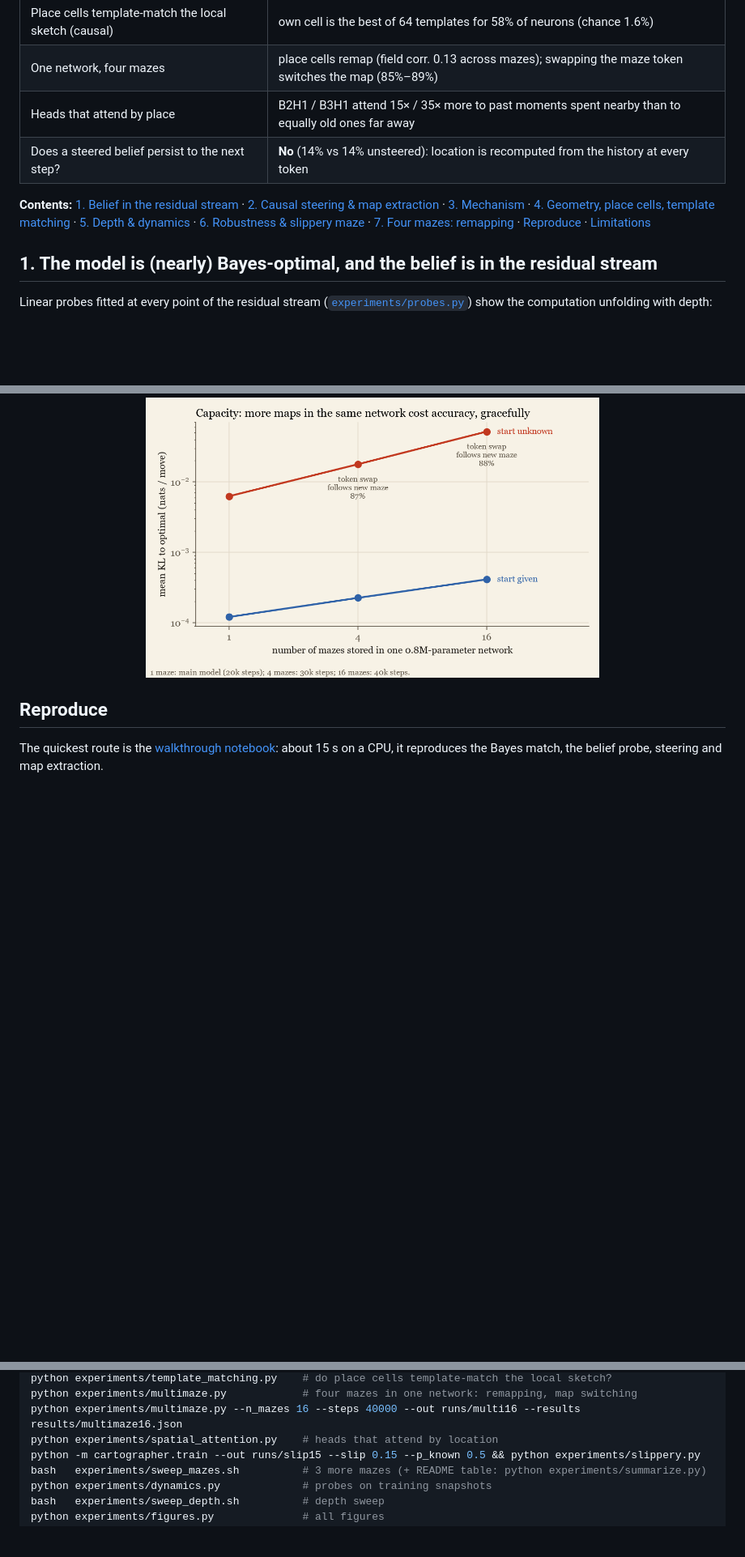
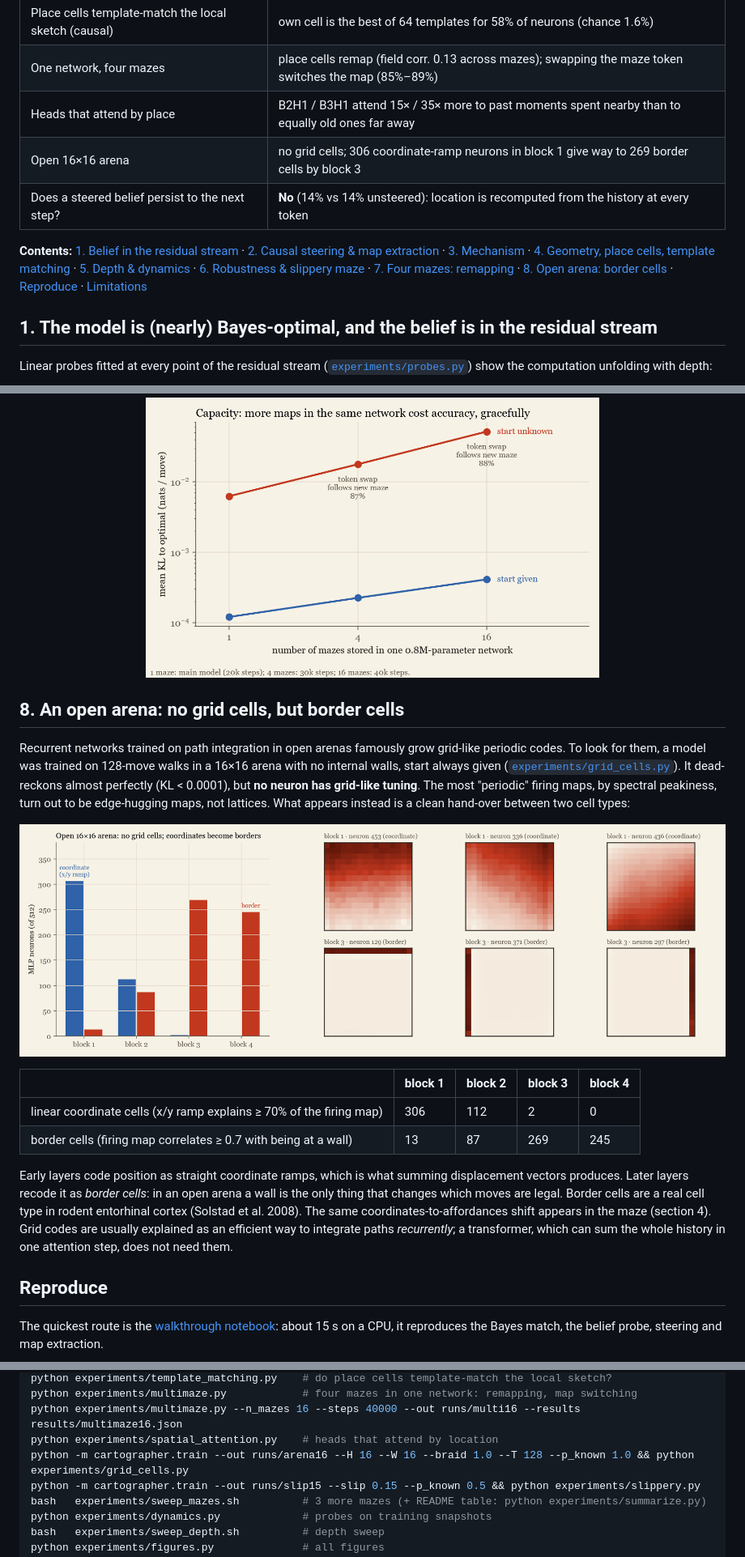
Before and after one commit to PS12007/latent-cartographer, a Markdown page: README.md, 3 parts joined by grey strips. Shown: that part at 81% size. GitHub-like rendering; pictures changed too: figures/arena.png (added); blank space fills up the shorter version.

Commit message:
Open arena: no grid cells; coordinate cells hand over to border cells

```diff
--- a/README.md
+++ b/README.md
@@ -38,9 +38,10 @@ The model is never told the maze, the coordinates, or that walls exist. To predi
 | Place cells template-match the local sketch (causal) | own cell is the best of 64 templates for 58% of neurons (chance 1.6%) |
 | One network, four mazes | place cells remap (field corr. 0.13 across mazes); swapping the maze token switches the map (85%–89%) |
 | Heads that attend by place | B2H1 / B3H1 attend 15× / 35× more to past moments spent nearby than to equally old ones far away |
+| Open 16×16 arena | no grid cells; 306 coordinate-ramp neurons in block 1 give way to 269 border cells by block 3 |
 | Does a steered belief persist to the next step? | **No** (14% vs 14% unsteered): location is recomputed from the history at every token |
 
-**Contents:** [1. Belief in the residual stream](#1-the-model-is-nearly-bayes-optimal-and-the-belief-is-in-the-residual-stream) · [2. Causal steering & map extraction](#2-the-map-is-causal-and-you-can-read-the-whole-maze-out-of-it) · [3. Mechanism](#3-how-it-localises-an-egocentric-map-matched-against-an-allocentric-one) · [4. Geometry, place cells, template matching](#4-the-shape-of-the-map) · [5. Depth & dynamics](#5-depth-and-training-dynamics) · [6. Robustness & slippery maze](#6-robustness) · [7. Four mazes: remapping](#7-four-mazes-in-one-network-remapping-and-switching-maps) · [Reproduce](#reproduce) · [Limitations](#limitations-and-next-steps)
+**Contents:** [1. Belief in the residual stream](#1-the-model-is-nearly-bayes-optimal-and-the-belief-is-in-the-residual-stream) · [2. Causal steering & map extraction](#2-the-map-is-causal-and-you-can-read-the-whole-maze-out-of-it) · [3. Mechanism](#3-how-it-localises-an-egocentric-map-matched-against-an-allocentric-one) · [4. Geometry, place cells, template matching](#4-the-shape-of-the-map) · [5. Depth & dynamics](#5-depth-and-training-dynamics) · [6. Robustness & slippery maze](#6-robustness) · [7. Four mazes: remapping](#7-four-mazes-in-one-network-remapping-and-switching-maps) · [8. Open arena: border cells](#8-an-open-arena-no-grid-cells-but-border-cells) · [Reproduce](#reproduce) · [Limitations](#limitations-and-next-steps)
 
 ## 1. The model is (nearly) Bayes-optimal, and the belief is in the residual stream
 
@@ -182,6 +183,19 @@ Animals reuse the same hippocampal neurons across environments: on entering a ne
 
 <p align="center"><img src="figures/capacity.png" width="560" alt="Capacity: 1, 4, 16 mazes"></p>
 
+## 8. An open arena: no grid cells, but border cells
+
+Recurrent networks trained on path integration in open arenas famously grow grid-like periodic codes. To look for them, a model was trained on 128-move walks in a 16×16 arena with no internal walls, start always given ([`experiments/grid_cells.py`](experiments/grid_cells.py)). It dead-reckons almost perfectly (KL < 0.0001), but **no neuron has grid-like tuning**. The most "periodic" firing maps, by spectral peakiness, turn out to be edge-hugging maps, not lattices. What appears instead is a clean hand-over between two cell types:
+
+![Open arena](figures/arena.png)
+
+| | block 1 | block 2 | block 3 | block 4 |
+|---|---|---|---|---|
+| linear coordinate cells (x/y ramp explains ≥ 70% of the firing map) | 306 | 112 | 2 | 0 |
+| border cells (firing map correlates ≥ 0.7 with being at a wall) | 13 | 87 | 269 | 245 |
+
+Early layers code position as straight coordinate ramps, which is what summing displacement vectors produces. Later layers recode it as *border cells*: in an open arena a wall is the only thing that changes which moves are legal. Border cells are a real cell type in rodent entorhinal cortex (Solstad et al. 2008). The same coordinates-to-affordances shift appears in the maze (section 4). Grid codes are usually explained as an efficient way to integrate paths *recurrently*; a transformer, which can sum the whole history in one attention step, does not need them.
+
 ## Reproduce
 
 The quickest route is the [walkthrough notebook](notebooks/walkthrough.ipynb): about 15 s on a CPU, it reproduces the Bayes match, the belief probe, steering and map extraction.
@@ -202,6 +216,7 @@ python experiments/template_matching.py    # do place cells template-match the l
 python experiments/multimaze.py            # four mazes in one network: remapping, map switching
 python experiments/multimaze.py --n_mazes 16 --steps 40000 --out runs/multi16 --results results/multimaze16.json
 python experiments/spatial_attention.py    # heads that attend by location
+python -m cartographer.train --out runs/arena16 --H 16 --W 16 --braid 1.0 --T 128 --p_known 1.0 && python experiments/grid_cells.py
 python -m cartographer.train --out runs/slip15 --slip 0.15 --p_known 0.5 && python experiments/slippery.py
 bash   experiments/sweep_mazes.sh          # 3 more mazes (+ README table: python experiments/summarize.py)
 python experiments/dynamics.py             # probes on training snapshots
```
Also changed, not shown: docs/figs/arena.png (added), 8 other files.
